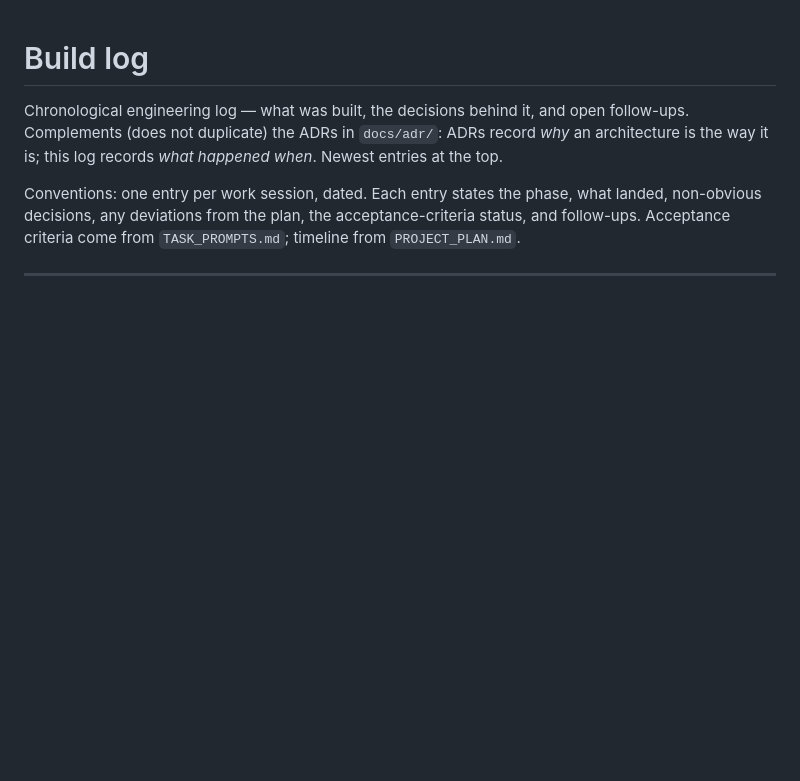
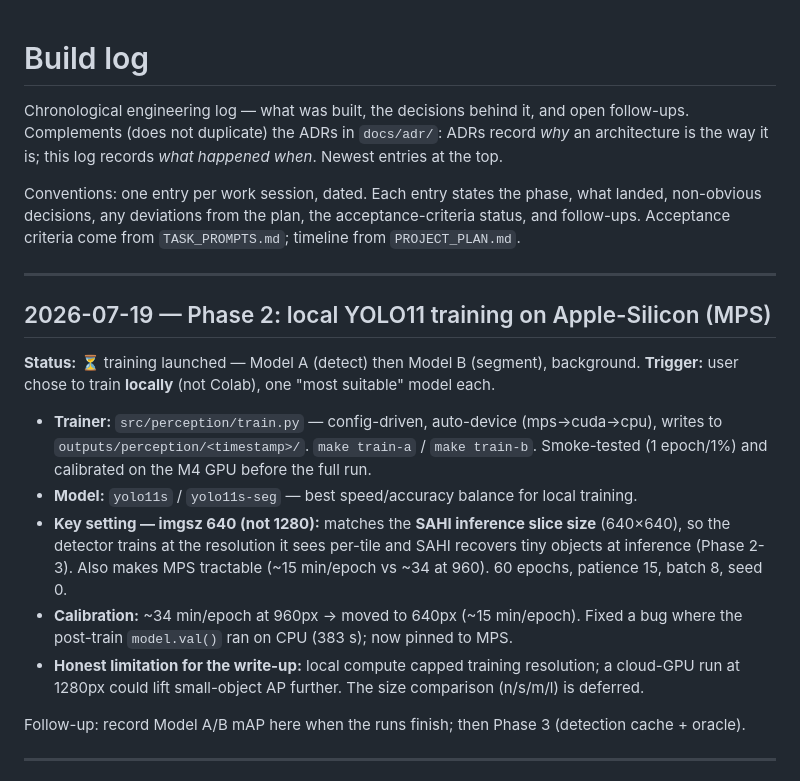
Before and after one commit to riyashakya/UAV_Project, a Markdown page: docs/BUILD_LOG.md, the part around the change. GitHub-like rendering; blank space fills up the shorter version.

Commit message:
docs: log Phase 2 local MPS training launch

```diff
--- a/docs/BUILD_LOG.md
+++ b/docs/BUILD_LOG.md
@@ -8,6 +8,28 @@ top.
 Conventions: one entry per work session, dated. Each entry states the phase, what landed,
 non-obvious decisions, any deviations from the plan, the acceptance-criteria status, and
 follow-ups. Acceptance criteria come from `TASK_PROMPTS.md`; timeline from `PROJECT_PLAN.md`.
+
+---
+
+## 2026-07-19 — Phase 2: local YOLO11 training on Apple-Silicon (MPS)
+
+**Status:** ⏳ training launched — Model A (detect) then Model B (segment), background.
+**Trigger:** user chose to train **locally** (not Colab), one "most suitable" model each.
+
+- **Trainer:** `src/perception/train.py` — config-driven, auto-device (mps→cuda→cpu), writes to
+  `outputs/perception/<timestamp>/`. `make train-a` / `make train-b`. Smoke-tested (1 epoch/1%)
+  and calibrated on the M4 GPU before the full run.
+- **Model:** `yolo11s` / `yolo11s-seg` — best speed/accuracy balance for local training.
+- **Key setting — imgsz 640 (not 1280):** matches the **SAHI inference slice size** (640×640),
+  so the detector trains at the resolution it sees per-tile and SAHI recovers tiny objects at
+  inference (Phase 2-3). Also makes MPS tractable (~15 min/epoch vs ~34 at 960). 60 epochs,
+  patience 15, batch 8, seed 0.
+- **Calibration:** ~34 min/epoch at 960px → moved to 640px (~15 min/epoch). Fixed a bug where
+  the post-train `model.val()` ran on CPU (383 s); now pinned to MPS.
+- **Honest limitation for the write-up:** local compute capped training resolution; a cloud-GPU
+  run at 1280px could lift small-object AP further. The size comparison (n/s/m/l) is deferred.
+
+Follow-up: record Model A/B mAP here when the runs finish; then Phase 3 (detection cache + oracle).
 
 ---
 
```
